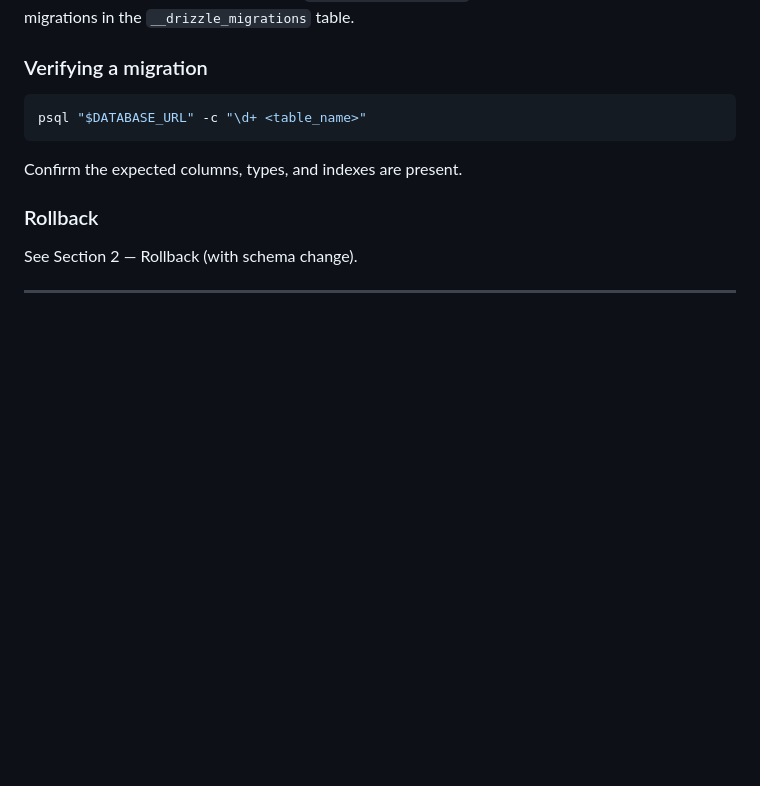
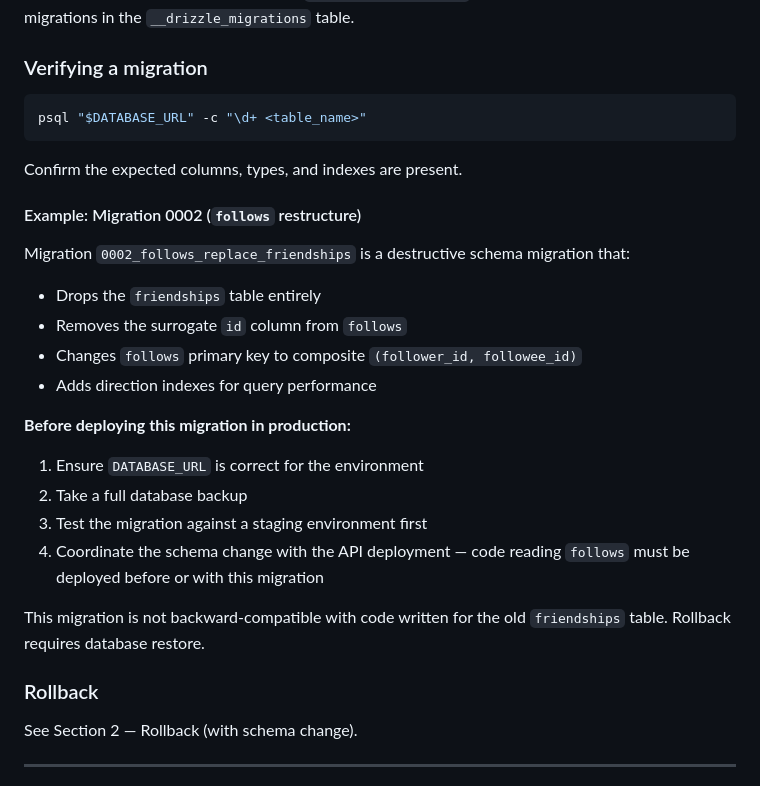
Before and after one commit to TheCruzControll/Bookshelf, a Markdown page: docs/runbook.md, the part around the change. Rendered like a GitHub page; blank space fills up the shorter version.

Commit message:
docs: updates from #218
Add documentation for migration 0002 (follows table restructure) to the Operator Runbook. This destructive migration drops the friendships table and restructures the follows table with a composite primary key, requiring careful coordination during deployment in production.

Refs #218

🤖 Generated with [Claude Code](https://claude.ai/code)

Co-Authored-By: Claude <noreply@anthropic.com>

```diff
--- a/docs/runbook.md
+++ b/docs/runbook.md
@@ -146,6 +146,22 @@ psql "$DATABASE_URL" -c "\d+ <table_name>"
 
 Confirm the expected columns, types, and indexes are present.
 
+#### Example: Migration 0002 (`follows` restructure)
+
+Migration `0002_follows_replace_friendships` is a destructive schema migration that:
+- Drops the `friendships` table entirely
+- Removes the surrogate `id` column from `follows`
+- Changes `follows` primary key to composite `(follower_id, followee_id)`
+- Adds direction indexes for query performance
+
+**Before deploying this migration in production:**
+1. Ensure `DATABASE_URL` is correct for the environment
+2. Take a full database backup
+3. Test the migration against a staging environment first
+4. Coordinate the schema change with the API deployment — code reading `follows` must be deployed before or with this migration
+
+This migration is not backward-compatible with code written for the old `friendships` table. Rollback requires database restore.
+
 ### Rollback
 
 See Section 2 — Rollback (with schema change).
```
